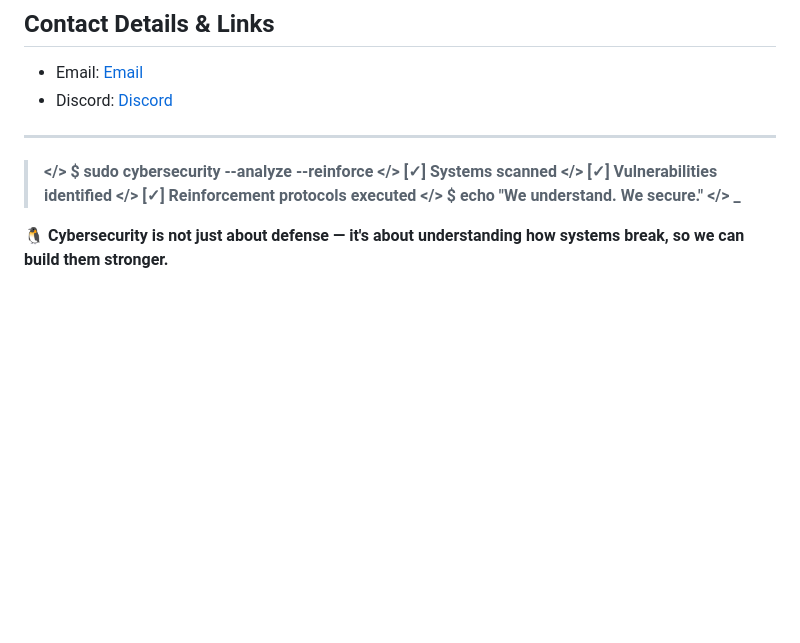
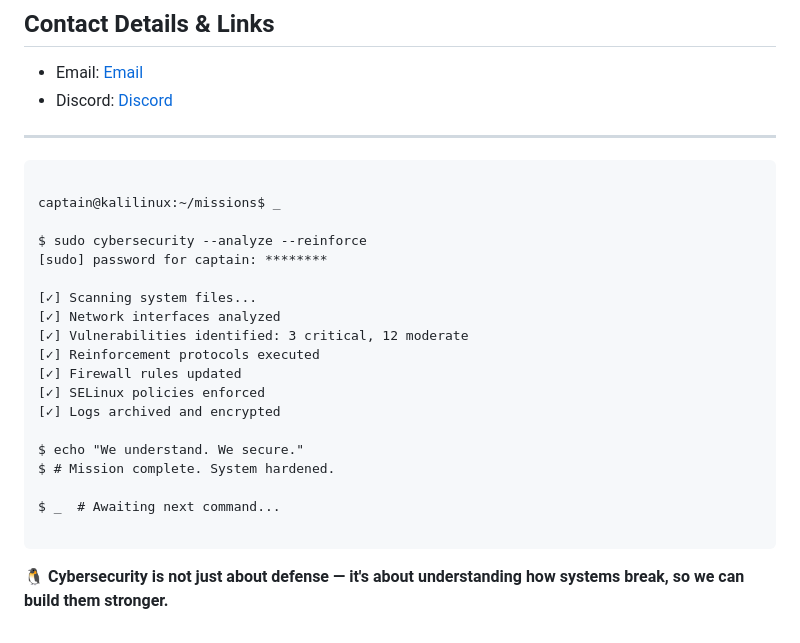
Before and after one commit to secwexen/secwexen, a Markdown page: README.md, the part around the change. GitHub-like rendering; blank space fills up the shorter version.

````diff
--- a/README.md
+++ b/README.md
@@ -159,11 +159,26 @@ Planned certifications and academic milestones include:
 
 ---
 
-> **</> $ sudo cybersecurity --analyze --reinforce**
-> **</> [✓] Systems scanned**
-> **</> [✓] Vulnerabilities identified**
-> **</> [✓] Reinforcement protocols executed**
-> **</> $ echo "We understand. We secure."**
-> **</> _**
+```
+
+captain@kalilinux:~/missions$ _
+
+$ sudo cybersecurity --analyze --reinforce
+[sudo] password for captain: ********
+
+[✓] Scanning system files...
+[✓] Network interfaces analyzed
+[✓] Vulnerabilities identified: 3 critical, 12 moderate
+[✓] Reinforcement protocols executed
+[✓] Firewall rules updated
+[✓] SELinux policies enforced
+[✓] Logs archived and encrypted
+
+$ echo "We understand. We secure."
+$ # Mission complete. System hardened.
+
+$ _  # Awaiting next command...
+
+```
 
 **🐧 Cybersecurity is not just about defense — it's about understanding how systems break, so we can build them stronger.**
````
